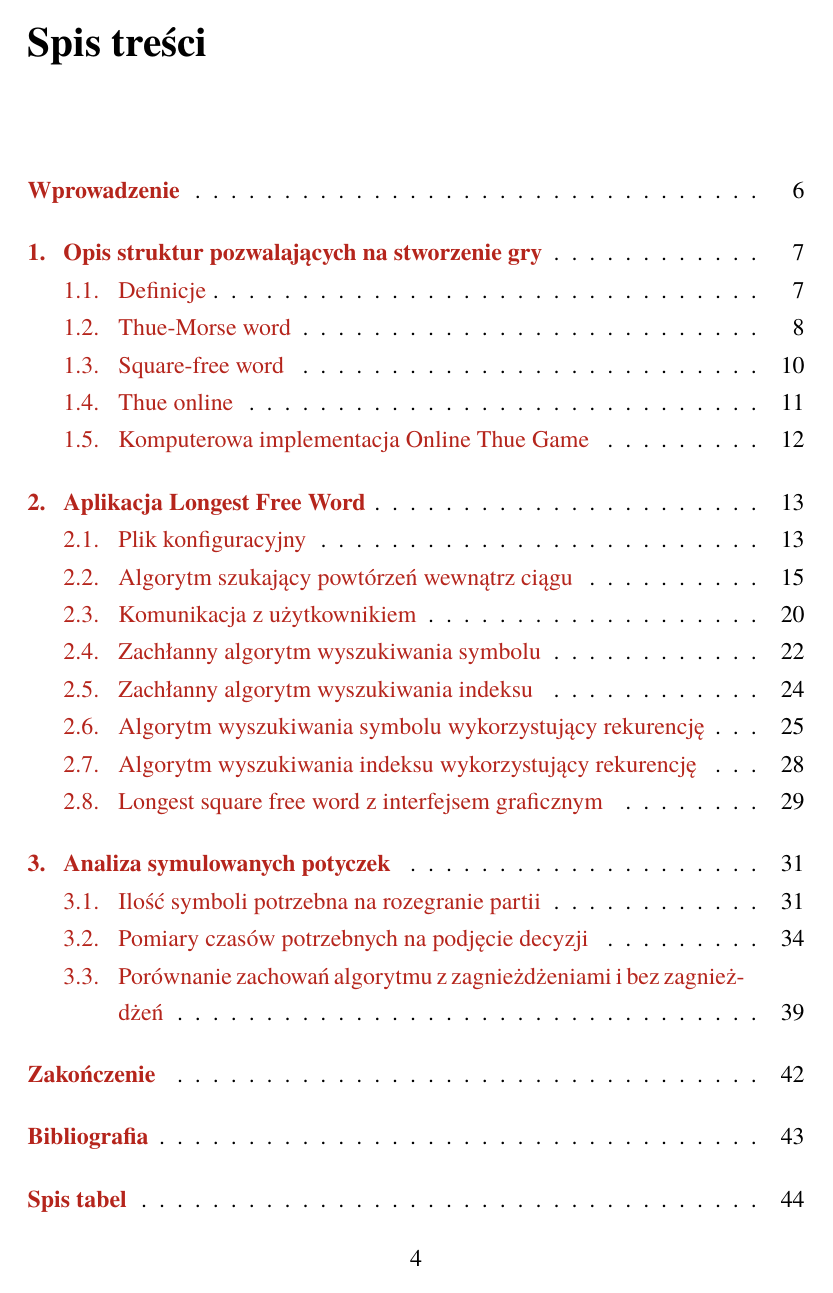
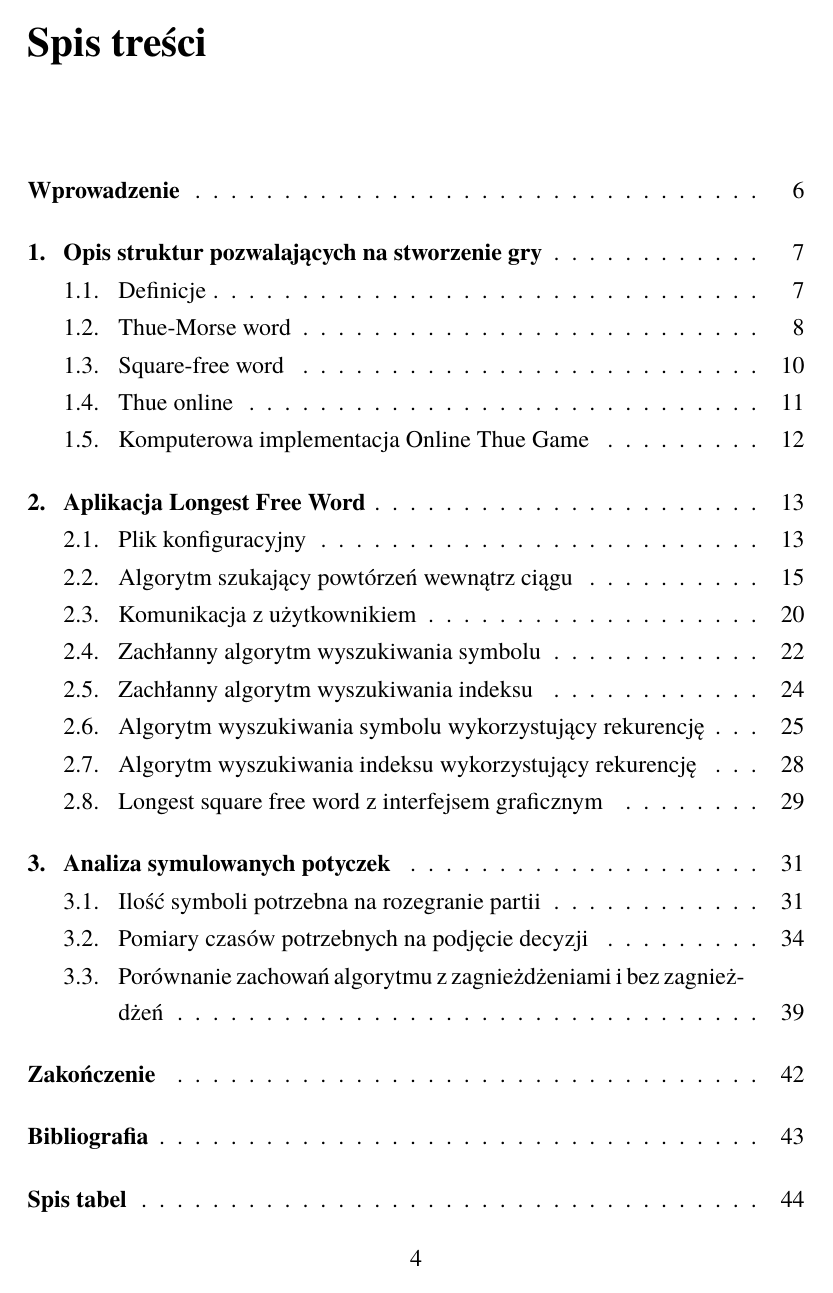
Before and after one commit to waveq/praca-magisterska-2016, a LaTeX document (documents/xelatex/magisterka.tex): page 4 of 48. Compiled offline with XeLaTeX; a missing font is replaced by an installed copy or a similar font.

Commit message:
before print

```diff
--- a/documents/xelatex/magisterka.tex
+++ b/documents/xelatex/magisterka.tex
@@ -20,6 +20,11 @@
 \PolyglossiaSetup{polish}{indentfirst=true}
 \setmonofont[Scale=0.75]{Monaco}
 
+
+\hypersetup{%
+  colorlinks = true,
+  linkcolor  = black
+}
 % Opcjonalnie identyfikator dokumentu
 % drukowany tylko z włączoną opcją 'brudnopis':
 \wersja   {wersja wstępna [\ymdtoday]}
```
Also changed, not shown: documents/xelatex/magisterka.pdf, documents/xelatex/magisterka.tex (1 more changed lines), 2 other files.
